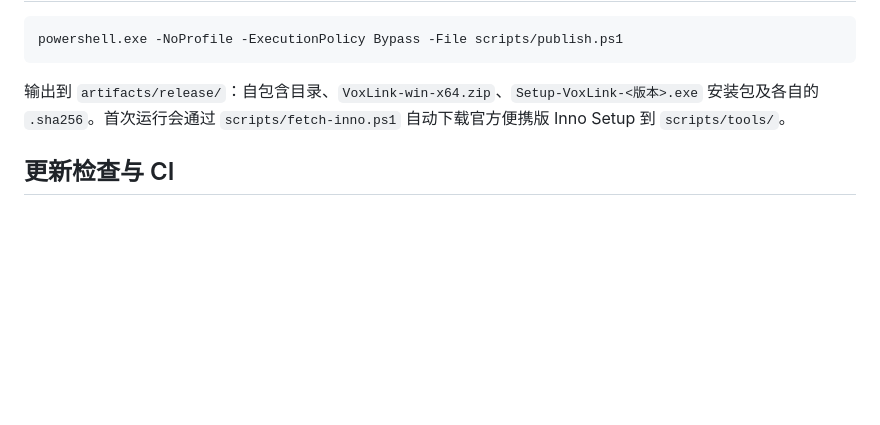
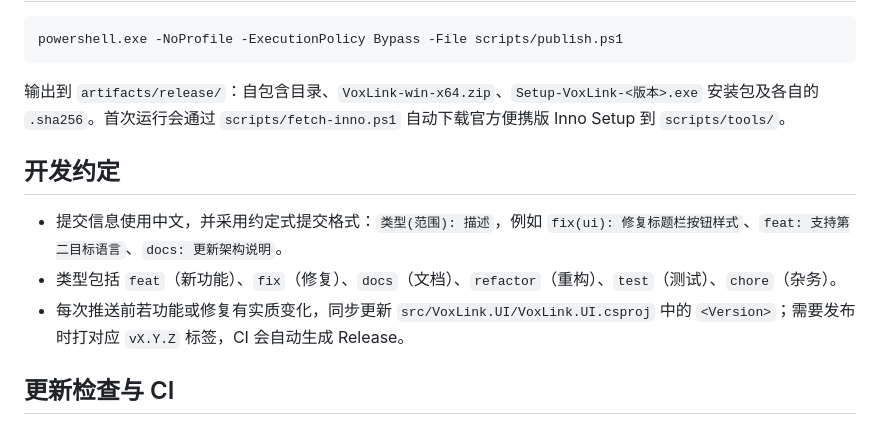
Before and after one commit to znc15/VoxLink, a Markdown page: README.md, the part around the change. GitHub-like rendering; blank space fills up the shorter version.

Commit message:
docs: 补充中文约定式提交与版本发布约定

```diff
--- a/README.md
+++ b/README.md
@@ -95,6 +95,12 @@ powershell.exe -NoProfile -ExecutionPolicy Bypass -File scripts/publish.ps1
 
 输出到 `artifacts/release/`：自包含目录、`VoxLink-win-x64.zip`、`Setup-VoxLink-<版本>.exe` 安装包及各自的 `.sha256`。首次运行会通过 `scripts/fetch-inno.ps1` 自动下载官方便携版 Inno Setup 到 `scripts/tools/`。
 
+## 开发约定
+
+- 提交信息使用中文，并采用约定式提交格式：`类型(范围): 描述`，例如 `fix(ui): 修复标题栏按钮样式`、`feat: 支持第二目标语言`、`docs: 更新架构说明`。
+- 类型包括 `feat`（新功能）、`fix`（修复）、`docs`（文档）、`refactor`（重构）、`test`（测试）、`chore`（杂务）。
+- 每次推送前若功能或修复有实质变化，同步更新 `src/VoxLink.UI/VoxLink.UI.csproj` 中的 `<Version>`；需要发布时打对应 `vX.Y.Z` 标签，CI 会自动生成 Release。
+
 ## 更新检查与 CI
 
 - 应用启动后在后台查询 `https://api.github.com/repos/znc15/VoxLink/releases/latest`；高级设置页可手动检查并打开下载页
```
